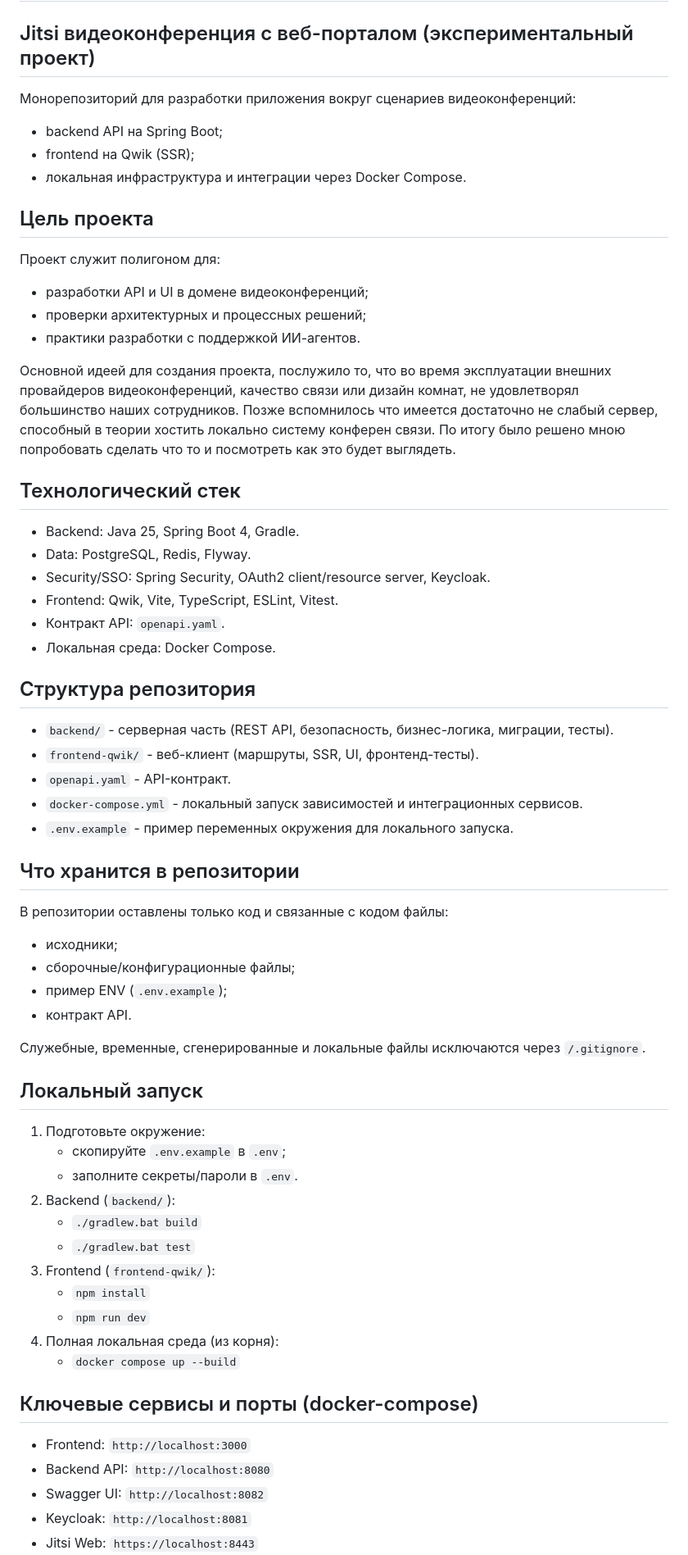
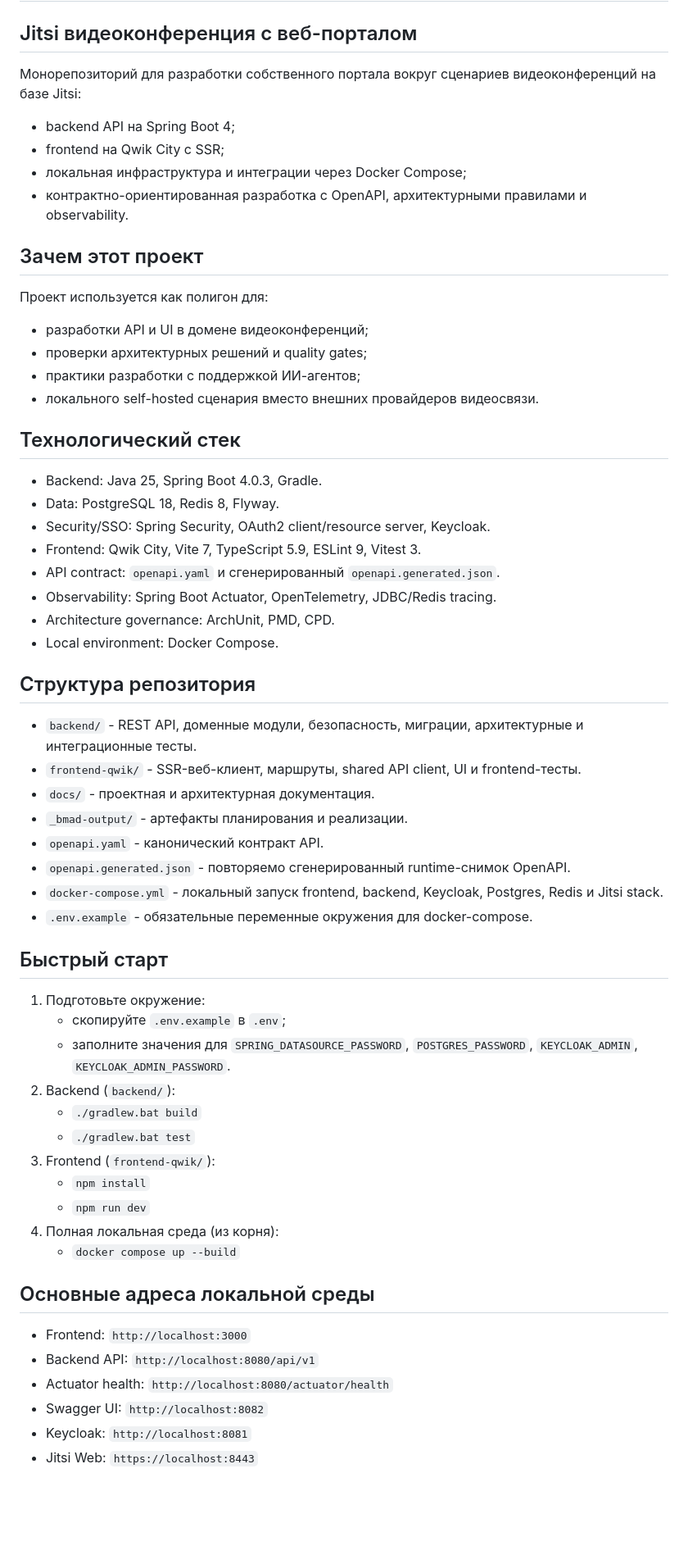
Before and after one commit to tnag700/custom-jitsi-portal, a Markdown page: README.md, the part around one of its changes. Shown at 82% size. GitHub-like rendering; blank space fills up the shorter version.

Commit message:
docs: refresh root README

```diff
--- a/README.md
+++ b/README.md
@@ -1,53 +1,48 @@
 # ВНИМАНИЕ: это эксперимент по работе ИИ-агентов, возможен "ИИ слоп"; ответственный за код слоператор не является профессиональным программистом.
 
-## Jitsi видеоконференция с веб-порталом (экспериментальный проект)
+## Jitsi видеоконференция с веб-порталом
 
-Монорепозиторий для разработки приложения вокруг сценариев видеоконференций:
-- backend API на Spring Boot;
-- frontend на Qwik (SSR);
-- локальная инфраструктура и интеграции через Docker Compose.
+Монорепозиторий для разработки собственного портала вокруг сценариев видеоконференций на базе Jitsi:
+- backend API на Spring Boot 4;
+- frontend на Qwik City с SSR;
+- локальная инфраструктура и интеграции через Docker Compose;
+- контрактно-ориентированная разработка с OpenAPI, архитектурными правилами и observability.
 
-## Цель проекта
+## Зачем этот проект
 
-Проект служит полигоном для:
+Проект используется как полигон для:
 - разработки API и UI в домене видеоконференций;
-- проверки архитектурных и процессных решений;
-- практики разработки с поддержкой ИИ-агентов.
-
-Основной идеей для создания проекта, послужило то, что во время эксплуатации внешних провайдеров видеоконференций, качество связи или дизайн комнат, не удовлетворял большинство наших сотрудников. Позже вспомнилось что имеется достаточно не слабый сервер, способный в теории хостить локально систему конферен связи. По итогу было решено мною попробовать сделать что то и посмотреть как это будет выглядеть.
+- проверки архитектурных решений и quality gates;
+- практики разработки с поддержкой ИИ-агентов;
+- локального self-hosted сценария вместо внешних провайдеров видеосвязи.
 
 ## Технологический стек
 
-- Backend: Java 25, Spring Boot 4, Gradle.
-- Data: PostgreSQL, Redis, Flyway.
+- Backend: Java 25, Spring Boot 4.0.3, Gradle.
+- Data: PostgreSQL 18, Redis 8, Flyway.
 - Security/SSO: Spring Security, OAuth2 client/resource server, Keycloak.
-- Frontend: Qwik, Vite, TypeScript, ESLint, Vitest.
-- Контракт API: `openapi.yaml`.
-- Локальная среда: Docker Compose.
+- Frontend: Qwik City, Vite 7, TypeScript 5.9, ESLint 9, Vitest 3.
+- API contract: `openapi.yaml` и сгенерированный `openapi.generated.json`.
+- Observability: Spring Boot Actuator, OpenTelemetry, JDBC/Redis tracing.
+- Architecture governance: ArchUnit, PMD, CPD.
+- Local environment: Docker Compose.
 
 ## Структура репозитория
 
-- `backend/` - серверная часть (REST API, безопасность, бизнес-логика, миграции, тесты).
-- `frontend-qwik/` - веб-клиент (маршруты, SSR, UI, фронтенд-тесты).
-- `openapi.yaml` - API-контракт.
-- `docker-compose.yml` - локальный запуск зависимостей и интеграционных сервисов.
-- `.env.example` - пример переменных окружения для локального запуска.
+- `backend/` - REST API, доменные модули, безопасность, миграции, архитектурные и интеграционные тесты.
+- `frontend-qwik/` - SSR-веб-клиент, маршруты, shared API client, UI и frontend-тесты.
+- `docs/` - проектная и архитектурная документация.
+- `_bmad-output/` - артефакты планирования и реализации.
+- `openapi.yaml` - канонический контракт API.
+- `openapi.generated.json` - повторяемо сгенерированный runtime-снимок OpenAPI.
+- `docker-compose.yml` - локальный запуск frontend, backend, Keycloak, Postgres, Redis и Jitsi stack.
+- `.env.example` - обязательные переменные окружения для docker-compose.
 
-## Что хранится в репозитории
-
-В репозитории оставлены только код и связанные с кодом файлы:
-- исходники;
-- сборочные/конфигурационные файлы;
-- пример ENV (`.env.example`);
-- контракт API.
-
-Служебные, временные, сгенерированные и локальные файлы исключаются через `/.gitignore`.
-
-## Локальный запуск
+## Быстрый старт
 
 1. Подготовьте окружение:
    - скопируйте `.env.example` в `.env`;
-   - заполните секреты/пароли в `.env`.
+   - заполните значения для `SPRING_DATASOURCE_PASSWORD`, `POSTGRES_PASSWORD`, `KEYCLOAK_ADMIN`, `KEYCLOAK_ADMIN_PASSWORD`.
 2. Backend (`backend/`):
    - `./gradlew.bat build`
    - `./gradlew.bat test`
@@ -57,10 +52,11 @@
 4. Полная локальная среда (из корня):
    - `docker compose up --build`
 
-## Ключевые сервисы и порты (docker-compose)
+## Основные адреса локальной среды
 
 - Frontend: `http://localhost:3000`
-- Backend API: `http://localhost:8080`
+- Backend API: `http://localhost:8080/api/v1`
+- Actuator health: `http://localhost:8080/actuator/health`
 - Swagger UI: `http://localhost:8082`
 - Keycloak: `http://localhost:8081`
 - Jitsi Web: `https://localhost:8443`
```
Also changed, not shown: other parts of README.md (+35 -10 lines).
